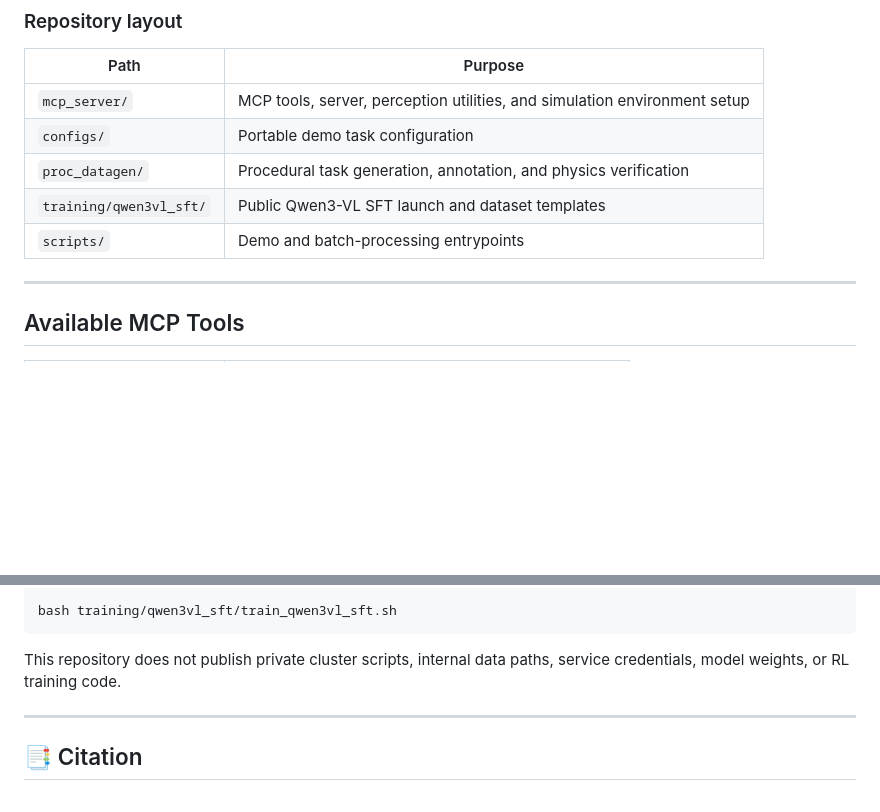
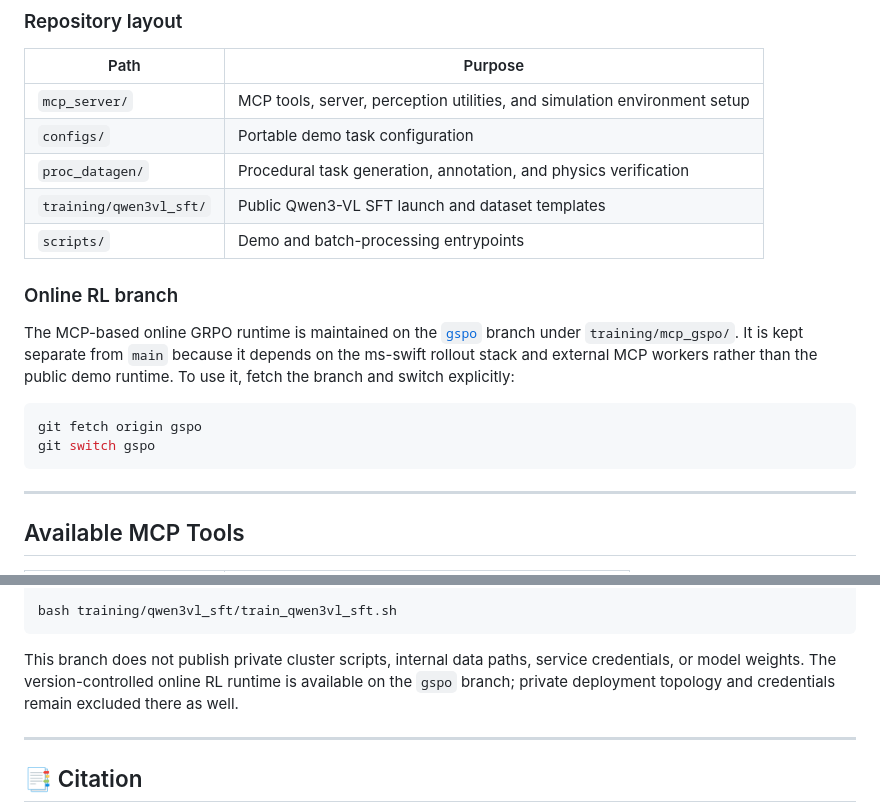
Before and after one commit to InternRobotics/REAL, a Markdown page: README.md, 2 parts joined by grey strips. Rendered like a GitHub page; blank space fills up the shorter version.

Commit message:
docs: point main users to gspo RL branch

````diff
--- a/README.md
+++ b/README.md
@@ -42,6 +42,18 @@
 | `proc_datagen/` | Procedural task generation, annotation, and physics verification |
 | `training/qwen3vl_sft/` | Public Qwen3-VL SFT launch and dataset templates |
 | `scripts/` | Demo and batch-processing entrypoints |
+
+### Online RL branch
+
+The MCP-based online GRPO runtime is maintained on the [`gspo`](../../tree/gspo)
+branch under `training/mcp_gspo/`. It is kept separate from `main` because it
+depends on the ms-swift rollout stack and external MCP workers rather than the
+public demo runtime. To use it, fetch the branch and switch explicitly:
+
+```bash
+git fetch origin gspo
+git switch gspo
+```
 
 ---
 
@@ -241,7 +253,10 @@ export DATASETS=real_basic_pnp
 bash training/qwen3vl_sft/train_qwen3vl_sft.sh
 ```
 
-This repository does not publish private cluster scripts, internal data paths, service credentials, model weights, or RL training code.
+This branch does not publish private cluster scripts, internal data paths,
+service credentials, or model weights. The version-controlled online RL runtime
+is available on the `gspo` branch; private deployment topology and credentials
+remain excluded there as well.
 
 ---
 
````
